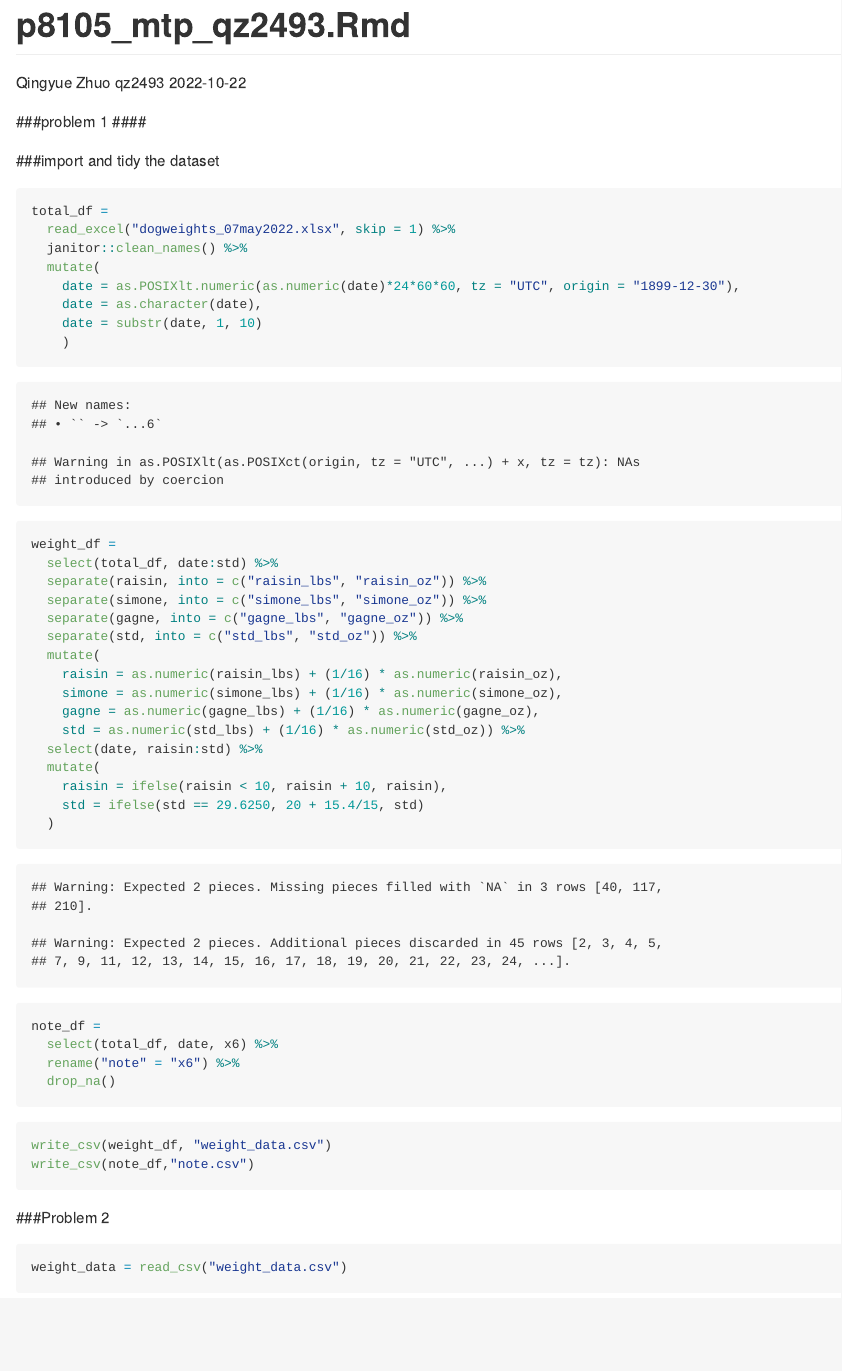
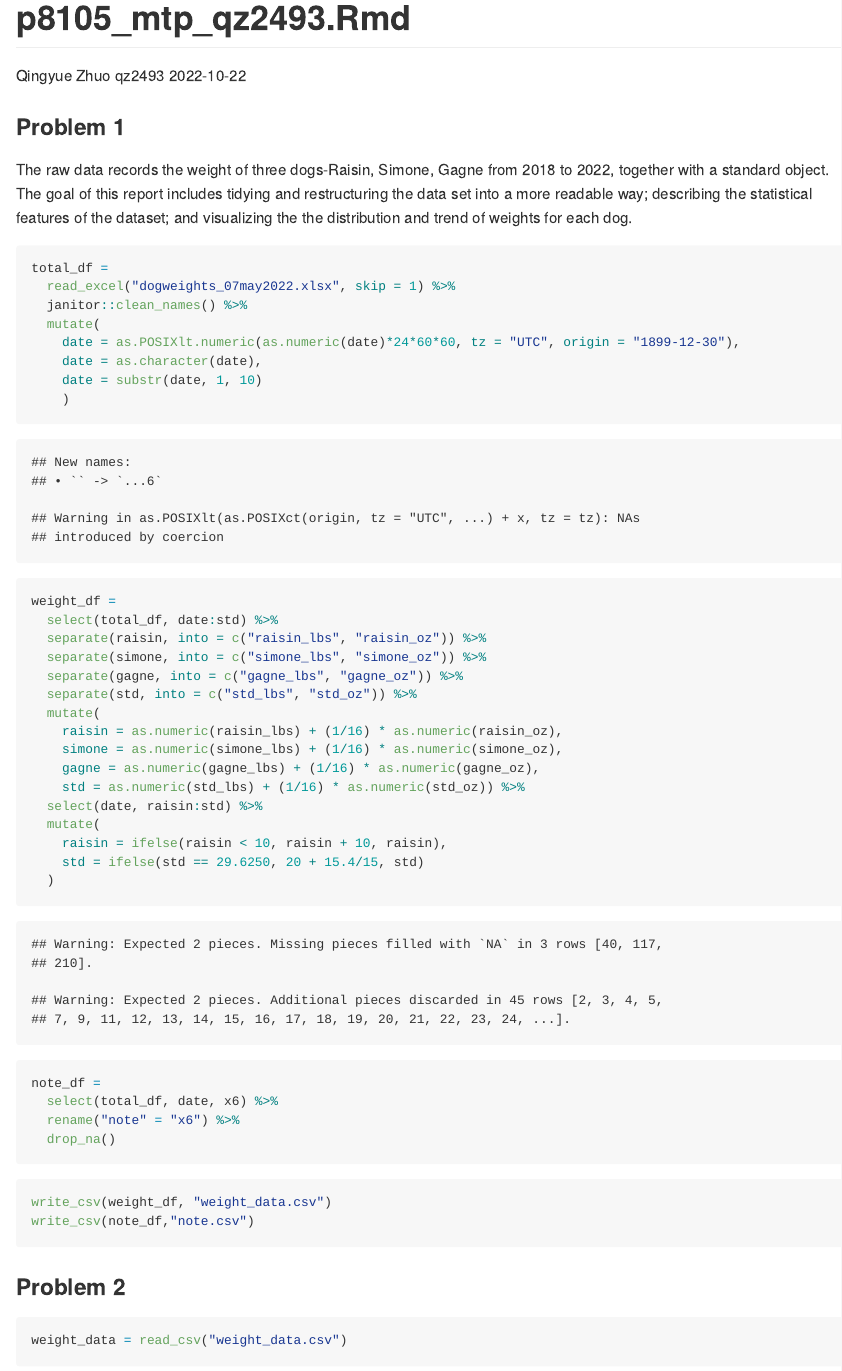
Before and after one commit to JosieZhuo/dog_weight_visualization, an R Markdown document (p8105_mtp_qz2493.Rmd): the page in a window 1100 px wide, from its top. The pictures show the output file p8105_mtp_qz2493.md that the author committed with the source, drawn offline in the style of GitHub.

Commit message:
add: goal of the report

````diff
--- a/p8105_mtp_qz2493.Rmd
+++ b/p8105_mtp_qz2493.Rmd
@@ -14,10 +14,8 @@ library(patchwork)
 library(gridExtra)
 ```
 
-###problem 1
-####
-
-###import and tidy the dataset
+### Problem 1
+The raw data records the weight of three dogs-Raisin, Simone, Gagne from 2018 to 2022, together with a standard object. The goal of this report includes tidying and restructuring the data set into a more readable way; describing the statistical features of the dataset; and visualizing the the distribution and trend of weights for each dog.
 ```{r}
 total_df =
   read_excel("dogweights_07may2022.xlsx", skip = 1) %>%
````
Also changed, not shown: p8105_mtp_qz2493.md, p8105_mtp_qz2493_files/figure-gfm/unnamed-chunk-7-1.png (added), p8105_mtp_qz2493.Rmd (6 more changed lines).
